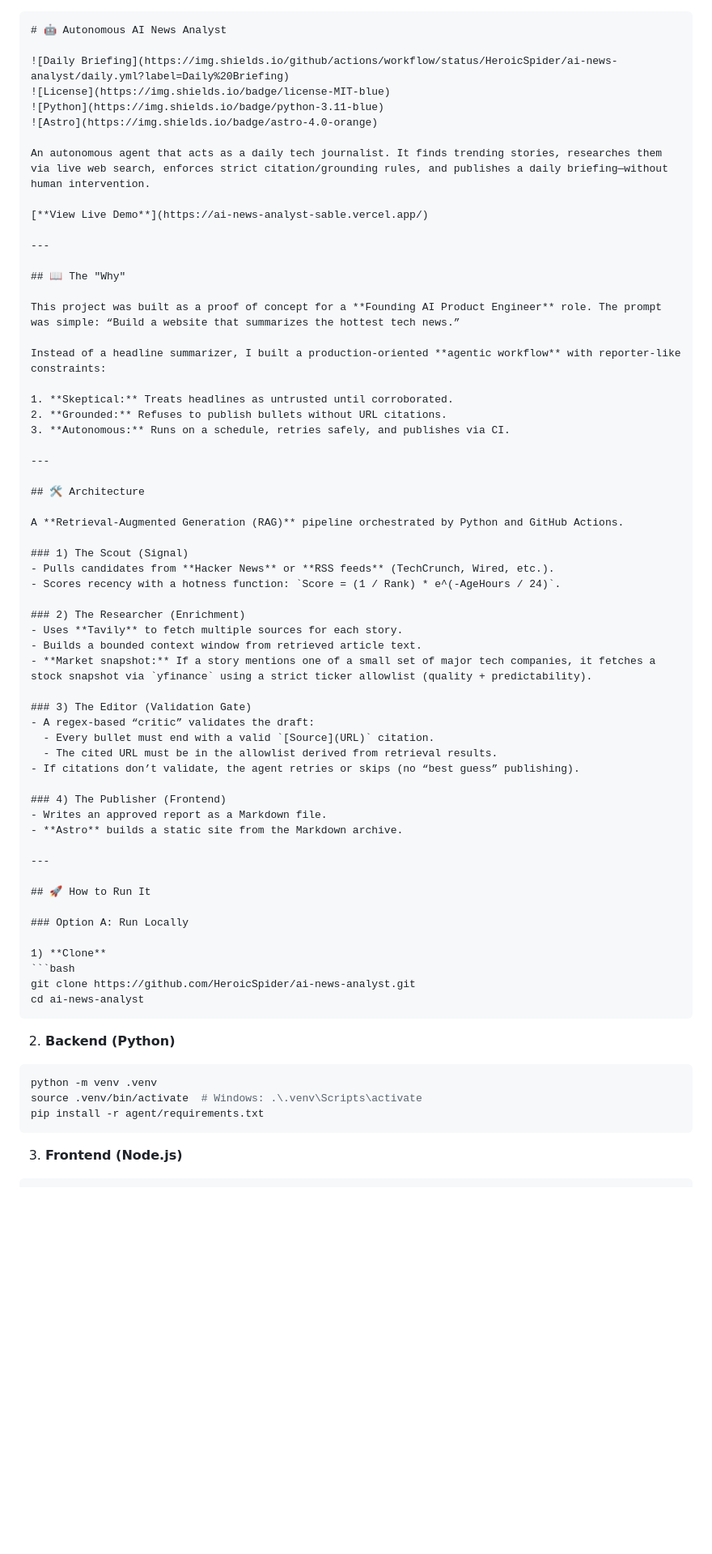
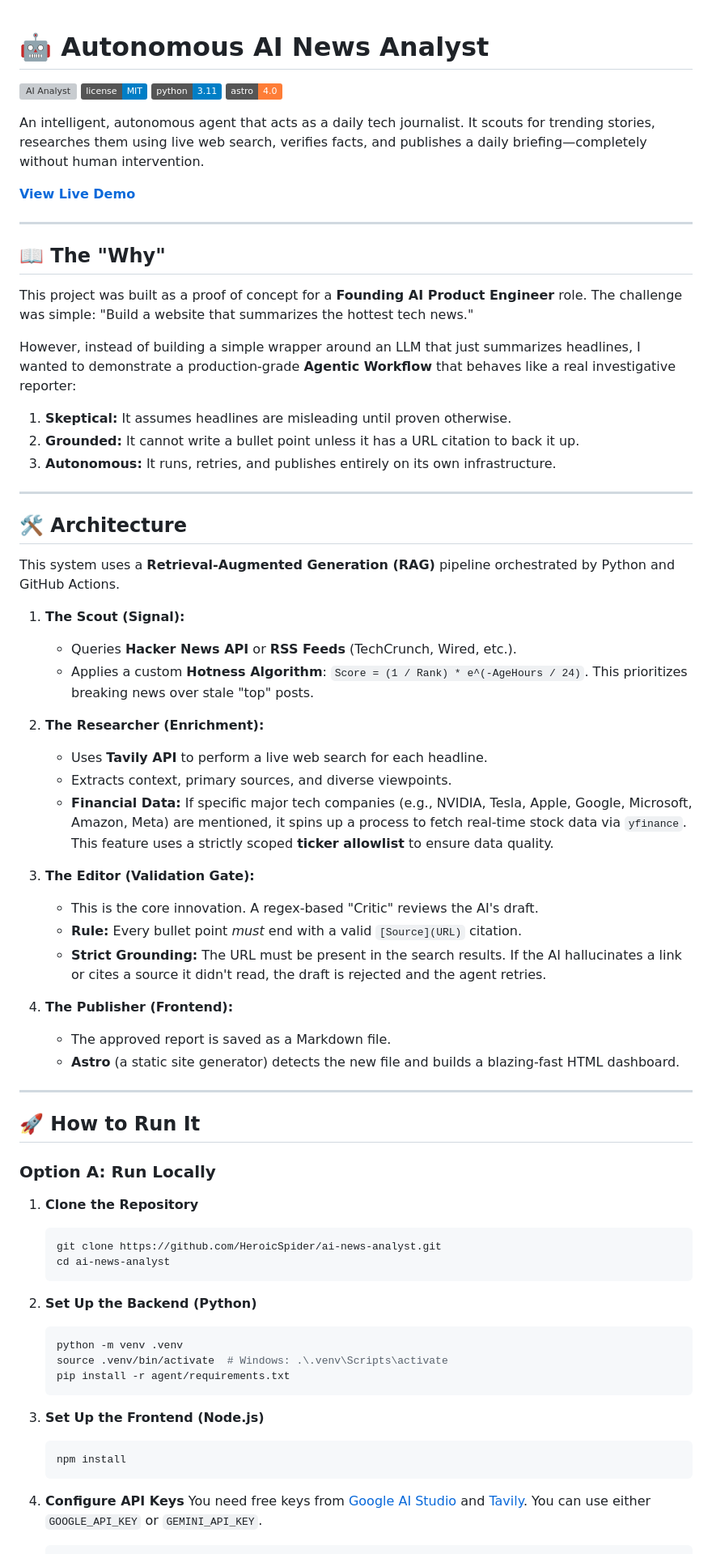
Before and after one commit to HeroicSpider/ai-news-analyst, a Markdown page: README.md, the part around one of its changes. Shown at 81% size. GitHub-like rendering; badges without logos; blank space fills up the shorter version; grey boxes are pictures that could not be loaded.

Commit message:
Revise README for clarity and detail enhancements
Updated the README to enhance clarity and detail about the AI news analyst project, including improvements in language and structure.

`````diff
--- a/README.md
+++ b/README.md
@@ -1,12 +1,11 @@
-````markdown
 # 🤖 Autonomous AI News Analyst
 
-![Daily Briefing](https://img.shields.io/github/actions/workflow/status/HeroicSpider/ai-news-analyst/daily.yml?label=Daily%20Briefing)
+![AI Analyst](https://img.shields.io/github/actions/workflow/status/HeroicSpider/ai-news-analyst/daily.yml?label=Daily%20Briefing)
 ![License](https://img.shields.io/badge/license-MIT-blue)
 ![Python](https://img.shields.io/badge/python-3.11-blue)
 ![Astro](https://img.shields.io/badge/astro-4.0-orange)
 
-An autonomous agent that acts as a daily tech journalist. It finds trending stories, researches them via live web search, enforces strict citation/grounding rules, and publishes a daily briefing—without human intervention.
+An intelligent, autonomous agent that acts as a daily tech journalist. It scouts for trending stories, researches them using live web search, verifies facts, and publishes a daily briefing—completely without human intervention.
 
 [**View Live Demo**](https://ai-news-analyst-sable.vercel.app/)
 
@@ -14,38 +13,37 @@ An autonomous agent that acts as a daily tech journalist. It finds trending stor
 
 ## 📖 The "Why"
 
-This project was built as a proof of concept for a **Founding AI Product Engineer** role. The prompt was simple: “Build a website that summarizes the hottest tech news.”
+This project was built as a proof of concept for a **Founding AI Product Engineer** role. The challenge was simple: "Build a website that summarizes the hottest tech news."
 
-Instead of a headline summarizer, I built a production-oriented **agentic workflow** with reporter-like constraints:
+However, instead of building a simple wrapper around an LLM that just summarizes headlines, I wanted to demonstrate a production-grade **Agentic Workflow** that behaves like a real investigative reporter:
 
-1. **Skeptical:** Treats headlines as untrusted until corroborated.
-2. **Grounded:** Refuses to publish bullets without URL citations.
-3. **Autonomous:** Runs on a schedule, retries safely, and publishes via CI.
+1.  **Skeptical:** It assumes headlines are misleading until proven otherwise.
+2.  **Grounded:** It cannot write a bullet point unless it has a URL citation to back it up.
+3.  **Autonomous:** It runs, retries, and publishes entirely on its own infrastructure.
 
 ---
 
 ## 🛠️ Architecture
 
-A **Retrieval-Augmented Generation (RAG)** pipeline orchestrated by Python and GitHub Actions.
+This system uses a **Retrieval-Augmented Generation (RAG)** pipeline orchestrated by Python and GitHub Actions.
 
-### 1) The Scout (Signal)
-- Pulls candidates from **Hacker News** or **RSS feeds** (TechCrunch, Wired, etc.).
-- Scores recency with a hotness function: `Score = (1 / Rank) * e^(-AgeHours / 24)`.
+1.  **The Scout (Signal):**
+    * Queries **Hacker News API** or **RSS Feeds** (TechCrunch, Wired, etc.).
+    * Applies a custom **Hotness Algorithm**: `Score = (1 / Rank) * e^(-AgeHours / 24)`. This prioritizes breaking news over stale "top" posts.
 
-### 2) The Researcher (Enrichment)
-- Uses **Tavily** to fetch multiple sources for each story.
-- Builds a bounded context window from retrieved article text.
-- **Market snapshot:** If a story mentions one of a small set of major tech companies, it fetches a stock snapshot via `yfinance` using a strict ticker allowlist (quality + predictability).
+2.  **The Researcher (Enrichment):**
+    * Uses **Tavily API** to perform a live web search for each headline.
+    * Extracts context, primary sources, and diverse viewpoints.
+    * **Financial Data:** If specific major tech companies (e.g., NVIDIA, Tesla, Apple, Google, Microsoft, Amazon, Meta) are mentioned, it spins up a process to fetch real-time stock data via `yfinance`. This feature uses a strictly scoped **ticker allowlist** to ensure data quality.
 
-### 3) The Editor (Validation Gate)
-- A regex-based “critic” validates the draft:
-  - Every bullet must end with a valid `[Source](URL)` citation.
-  - The cited URL must be in the allowlist derived from retrieval results.
-- If citations don’t validate, the agent retries or skips (no “best guess” publishing).
+3.  **The Editor (Validation Gate):**
+    * This is the core innovation. A regex-based "Critic" reviews the AI's draft.
+    * **Rule:** Every bullet point *must* end with a valid `[Source](URL)` citation.
+    * **Strict Grounding:** The URL must be present in the search results. If the AI hallucinates a link or cites a source it didn't read, the draft is rejected and the agent retries.
 
-### 4) The Publisher (Frontend)
-- Writes an approved report as a Markdown file.
-- **Astro** builds a static site from the Markdown archive.
+4.  **The Publisher (Frontend):**
+    * The approved report is saved as a Markdown file.
+    * **Astro** (a static site generator) detects the new file and builds a blazing-fast HTML dashboard.
 
 ---
 
@@ -53,19 +51,24 @@ A **Retrieval-Augmented Generation (RAG)** pipeline orchestrated by Python and G
 
 ### Option A: Run Locally
 
-1) **Clone**
-```bash
-git clone https://github.com/HeroicSpider/ai-news-analyst.git
-cd ai-news-analyst
-````
+1.  **Clone the Repository**
+    ```bash
+    git clone https://github.com/HeroicSpider/ai-news-analyst.git
+    cd ai-news-analyst
+    ```
 
-2. **Backend (Python)**
+2.  **Set Up the Backend (Python)**
+    ```bash
+    python -m venv .venv
+    source .venv/bin/activate  # Windows: .\.venv\Scripts\activate
+    pip install -r agent/requirements.txt
+    ```
 
-```bash
-python -m venv .venv
-source .venv/bin/activate  # Windows: .\.venv\Scripts\activate
-pip install -r agent/requirements.txt
-```
+3.  **Set Up the Frontend (Node.js)**
+    ```bash
+    npm install
+    ```
 
-3. **Frontend (Node.js)**
+4.  **Configure API Keys**
+    You need free keys from [Google AI Studio](https://aistudio.google.com/) and [Tavily](https://tavily.com/). You can use either `GOOGLE_API_KEY` or `GEMINI_API_KEY`.
 
`````
Also changed, not shown: other parts of README.md (+56 -82 lines).
